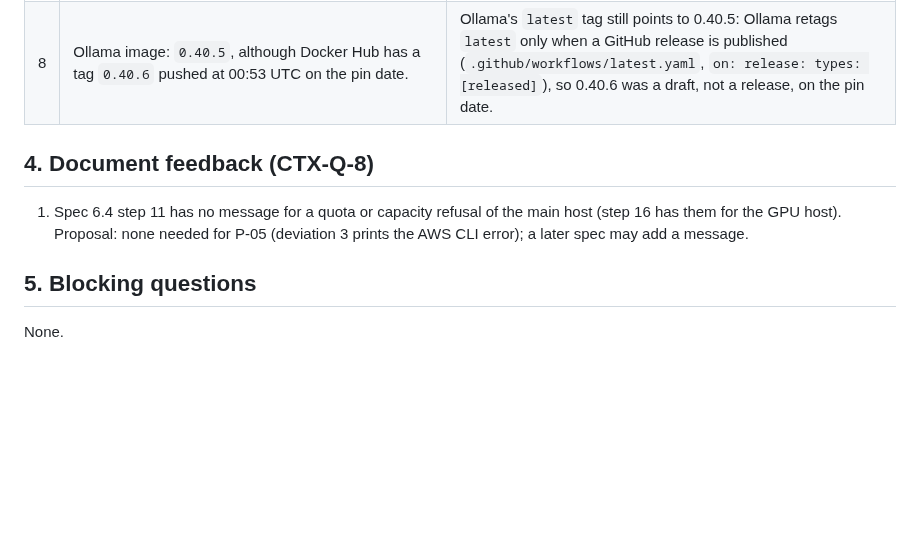
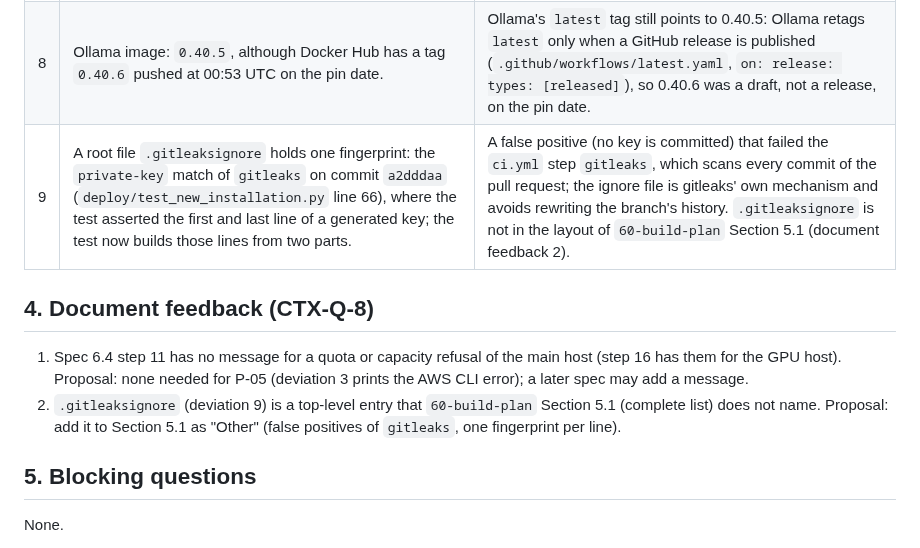
Before and after one commit to awadoodatevam/vigil, a Markdown page: docs/packages/P-05-report.md, the part around the change. Drawn GitHub-style; blank space fills up the shorter version.

Commit message:
P-05: record the gitleaks deviation in the report
Co-Authored-By: Claude Opus 5.5 <noreply@anthropic.com>
Claude-Session: https://claude.ai/code/session_01VdJL93HqV1zdq5xir3BRXt

```diff
--- a/docs/packages/P-05-report.md
+++ b/docs/packages/P-05-report.md
@@ -70,10 +70,12 @@ The deploy tests also passed as a non-root user in this session (27 passed; the
 | 6 | `deploy/gpu.sh stop` on a `pending` host waits for `running` at most 60 × 10 s, then stops it. | Spec 6.10 names the wait but not its limit; every time limit is counted in attempts (spec 6.1), so the stop wait's limit is used. |
 | 7 | The user data reads the installed Docker server version from `dockerd --version`; on a failed step it logs `bootstrap failed at line {n}`, and it ends with the log line `bootstrap done`. | The daemon need not be running before the bootstrap restarts it; the two log lines go only to `/var/log/vigil-bootstrap.log` and help find a failed step. |
 | 8 | Ollama image: `0.40.5`, although Docker Hub has a tag `0.40.6` pushed at 00:53 UTC on the pin date. | Ollama's `latest` tag still points to 0.40.5: Ollama retags `latest` only when a GitHub release is published (`.github/workflows/latest.yaml`, `on: release: types: [released]`), so 0.40.6 was a draft, not a release, on the pin date. |
+| 9 | A root file `.gitleaksignore` holds one fingerprint: the `private-key` match of `gitleaks` on commit `a2dddaa` (`deploy/test_new_installation.py` line 66), where the test asserted the first and last line of a generated key; the test now builds those lines from two parts. | A false positive (no key is committed) that failed the `ci.yml` step `gitleaks`, which scans every commit of the pull request; the ignore file is gitleaks' own mechanism and avoids rewriting the branch's history. `.gitleaksignore` is not in the layout of `60-build-plan` Section 5.1 (document feedback 2). |
 
 ## 4. Document feedback (CTX-Q-8)
 
 1. Spec 6.4 step 11 has no message for a quota or capacity refusal of the main host (step 16 has them for the GPU host). Proposal: none needed for P-05 (deviation 3 prints the AWS CLI error); a later spec may add a message.
+2. `.gitleaksignore` (deviation 9) is a top-level entry that `60-build-plan` Section 5.1 (complete list) does not name. Proposal: add it to Section 5.1 as "Other" (false positives of `gitleaks`, one fingerprint per line).
 
 ## 5. Blocking questions
 
```
